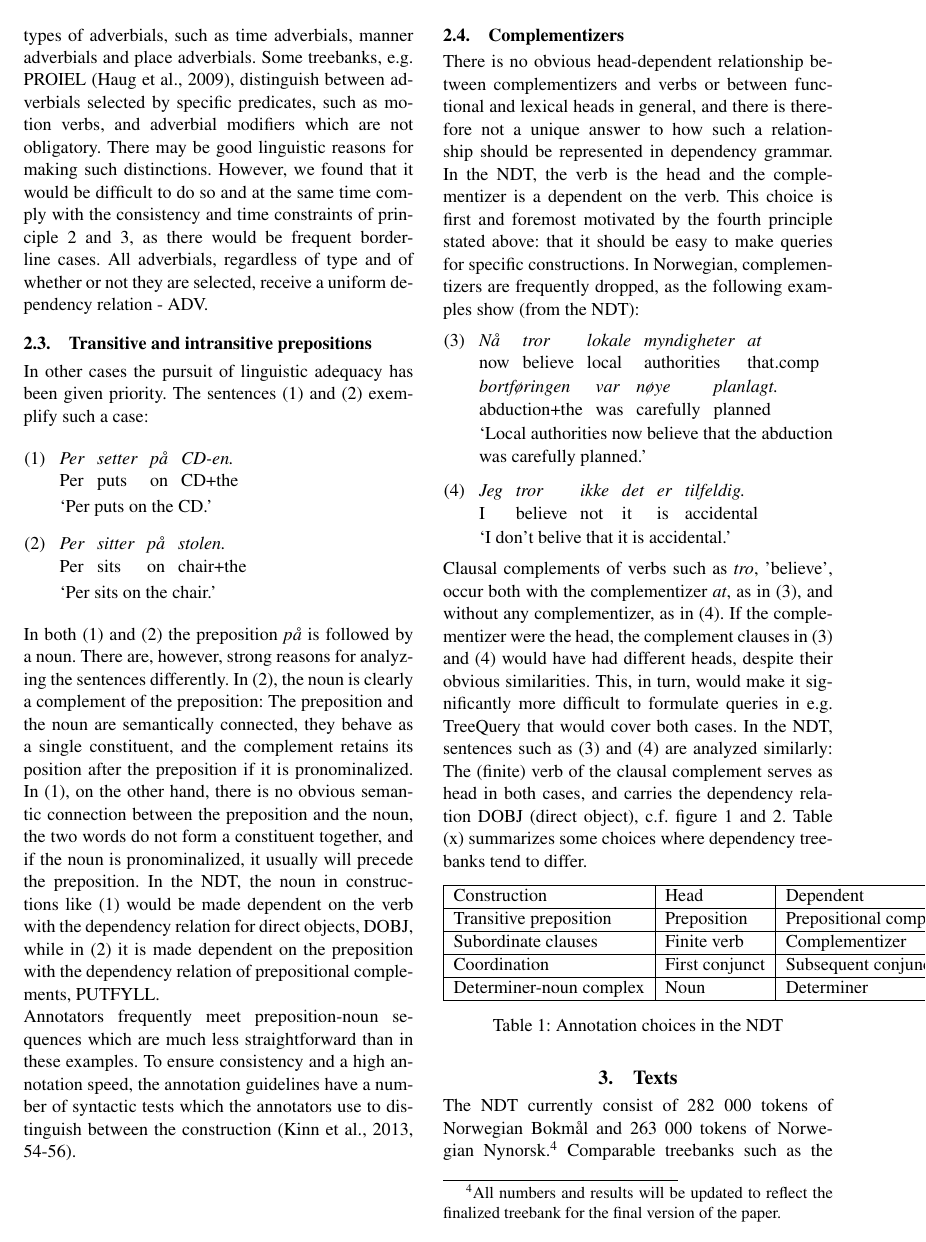
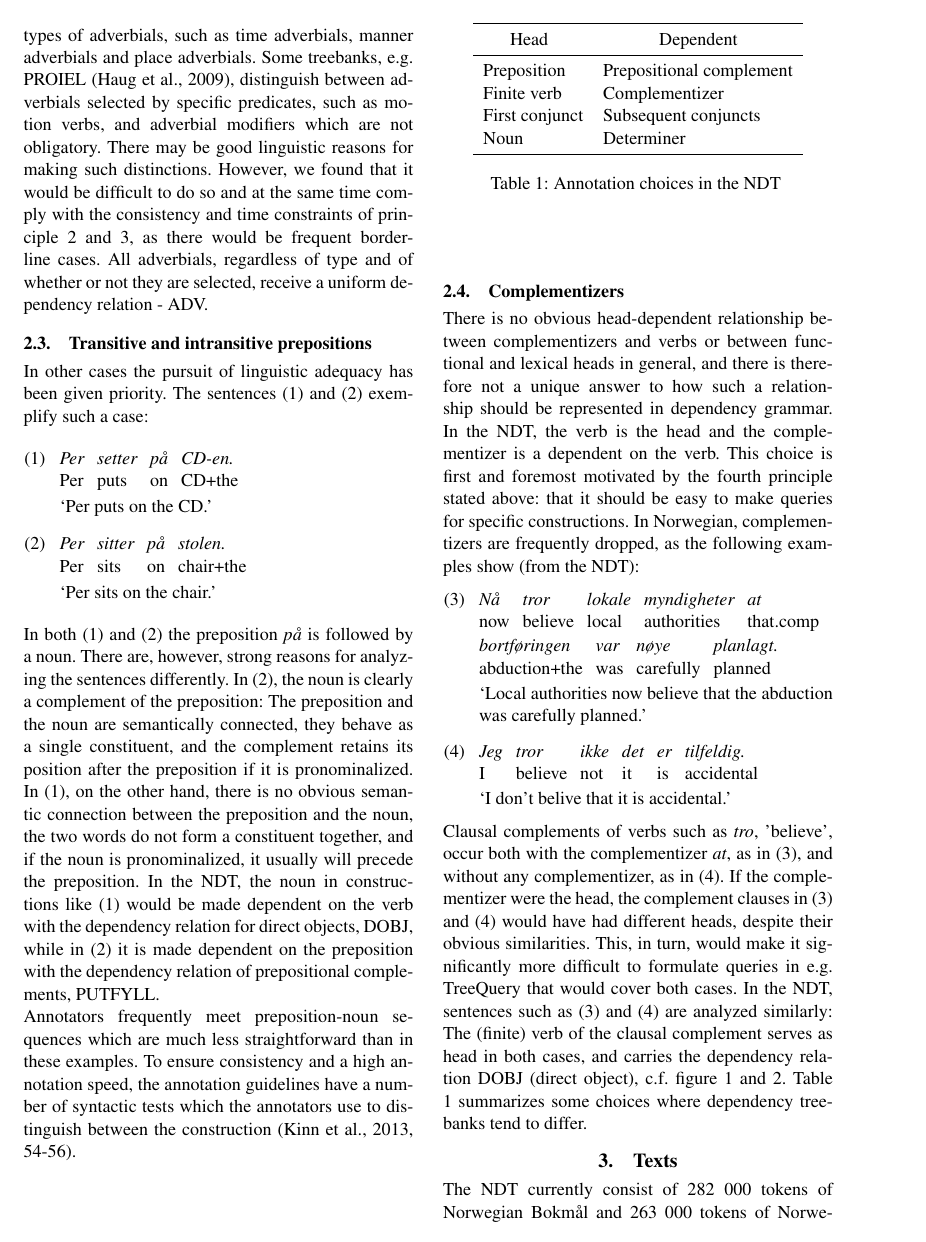
Before and after one commit to arnsholt/lrec-ndt, a LaTeX document (lrec-ndt.tex): page 3 of 8. Compiled offline with pdfLaTeX.

Commit message:
Prettify a table

```diff
--- a/lrec-ndt.tex
+++ b/lrec-ndt.tex
@@ -144,26 +144,20 @@ Clausal complements of verbs such as \emph{tro}, 'believe', occur both with the
 %The ability to retrieve constructions through queries has been important in the annotation process, notably in order to find annotation errors, and it will probably also be important to certain users of the treebank.
 In the NDT, sentences such as (\ref{ex:medat}) and (\ref{ex:utenat}) are analyzed similarly: The (finite) verb of the clausal complement serves as head in both cases, and carries the dependency relation DOBJ (direct object), c.f. figure \ref{figure:medat} and \ref{figure:utenat}.
 % Both will therefore be retrieved through a query for finite verbs with the dependency relation DOBJ.
-Table (x) summarizes some choices where dependency treebanks tend to differ.
+Table \ref{tb:choices} summarizes some choices where dependency treebanks tend to differ.
 
-\begin{table}[!h]
-  \centering
-  \begin{tabular}{|l|l|l|}
-    \hline
-    Construction & Head & Dependent \\
-    \hline
-    Transitive preposition & Preposition & Prepositional complement \\
-    \hline
-    Subordinate clauses & Finite verb & Complementizer \\
-    \hline
-    Coordination & First conjunct & Subsequent conjuncts \\
-    \hline
-    Determiner-noun complex & Noun & Determiner \\
-    \hline
-  \end{tabular}
-  \caption{Annotation choices in the NDT}
-  \label{tb:choices}
-\end{table}
+\ctable[botcap,
+    caption={Annotation choices in the NDT},
+    label=tb:choices,
+]{ll}{}{
+        \FL
+\multicolumn{1}{c@{\hspace{1em}}}{Head} & \multicolumn{1}{c@{\hspace{0.5em}}}{Dependent} \ML
+Preposition & Prepositional complement \NN
+Finite verb & Complementizer \NN
+First conjunct & Subsequent conjuncts \NN
+Noun & Determiner
+        \LL
+    }
 
 \begin{figure}
     \begin{center}
```
